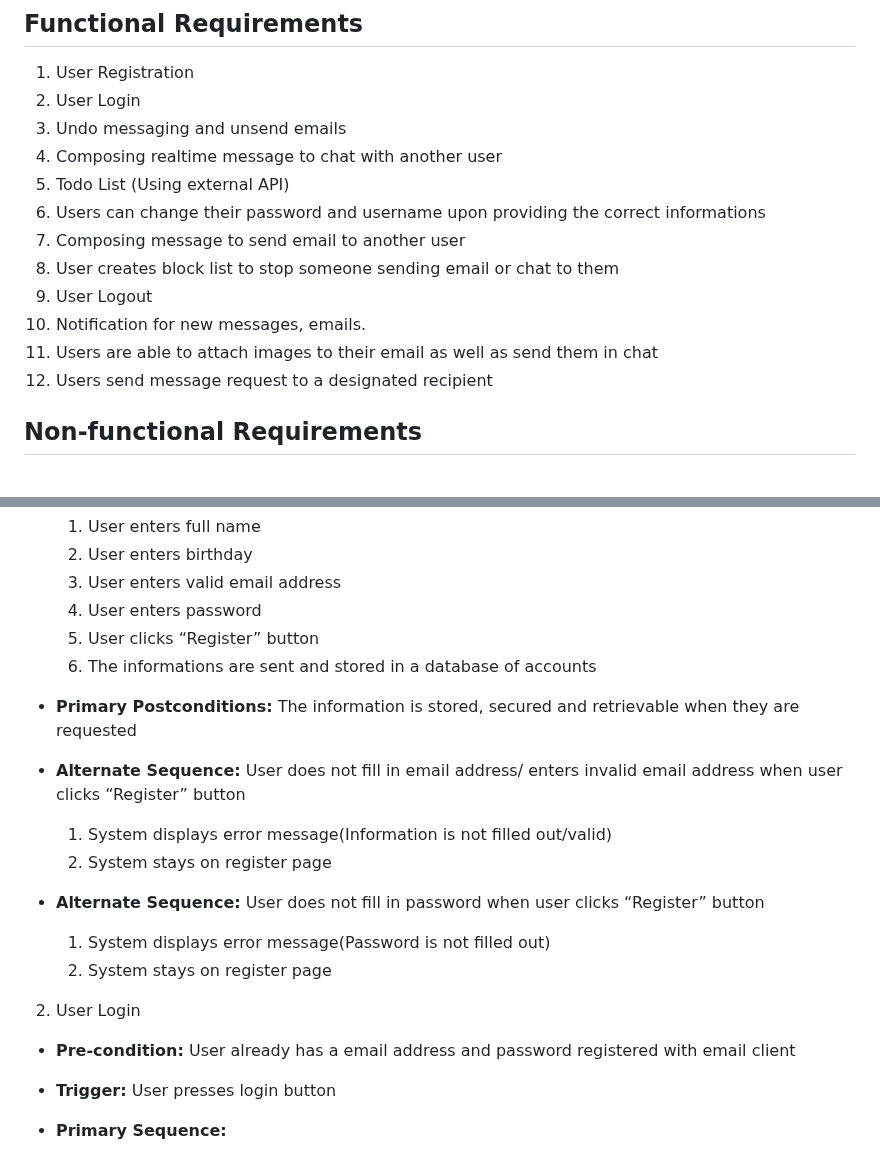
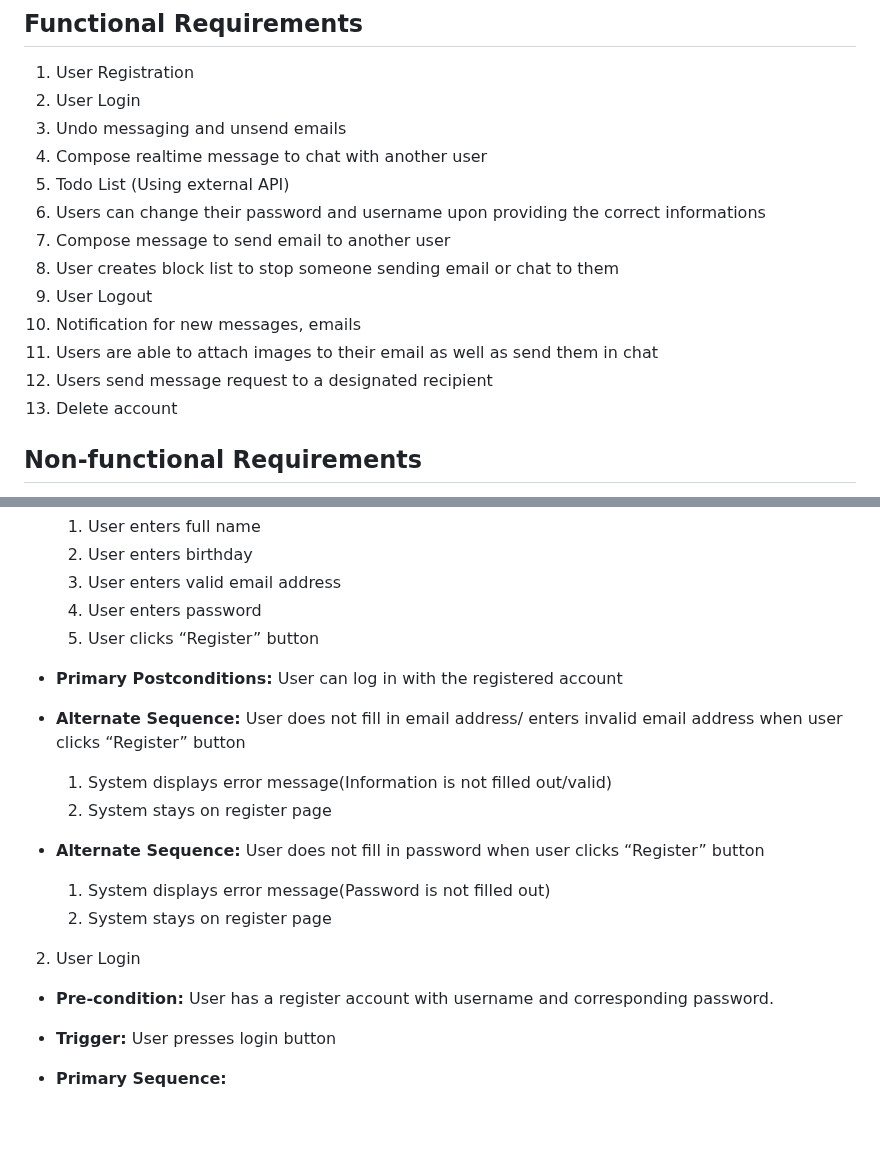
Before and after one commit to CMPE131-yuh/SeaMail, a Markdown page: requirements.md, 2 parts joined by grey strips. GitHub-like rendering; blank space fills up the shorter version.

```diff
--- a/requirements.md
+++ b/requirements.md
@@ -3,15 +3,16 @@
 1. User Registration
 2. User Login
 3. Undo messaging and unsend emails
-4. Composing realtime message to chat with another user
+4. Compose realtime message to chat with another user
 5. Todo List (Using external API)
 6. Users can change their password and username upon providing the correct informations
-7. Composing message to send email to another user
+7. Compose message to send email to another user
 8. User creates block list to stop someone sending email or chat to them
 9. User Logout
-10. Notification for new messages, emails.
+10. Notification for new messages, emails
 11. Users are able to attach images to their email as well as send them in chat
 12. Users send message request to a designated recipient
+13. Delete account
 
 ## Non-functional Requirements
 
@@ -36,9 +37,8 @@
   3. User enters valid email address
   4. User enters password
   5. User clicks “Register” button
-  6. The informations are sent and stored in a database of accounts
 
-- **Primary Postconditions:** The information is stored, secured and retrievable when they are requested
+- **Primary Postconditions:** User can log in with the registered account
 
 - **Alternate Sequence:** User does not fill in email address/ enters invalid email address when user clicks “Register” button
 
@@ -52,7 +52,7 @@
 
 2. User Login
 
-- **Pre-condition:** User already has a email address and password registered with email client
+- **Pre-condition:** User has a register account with username and corresponding password.
 
 - **Trigger:** User presses login button
 
```
Also changed, not shown: other parts of requirements.md (+65 -67 lines).
